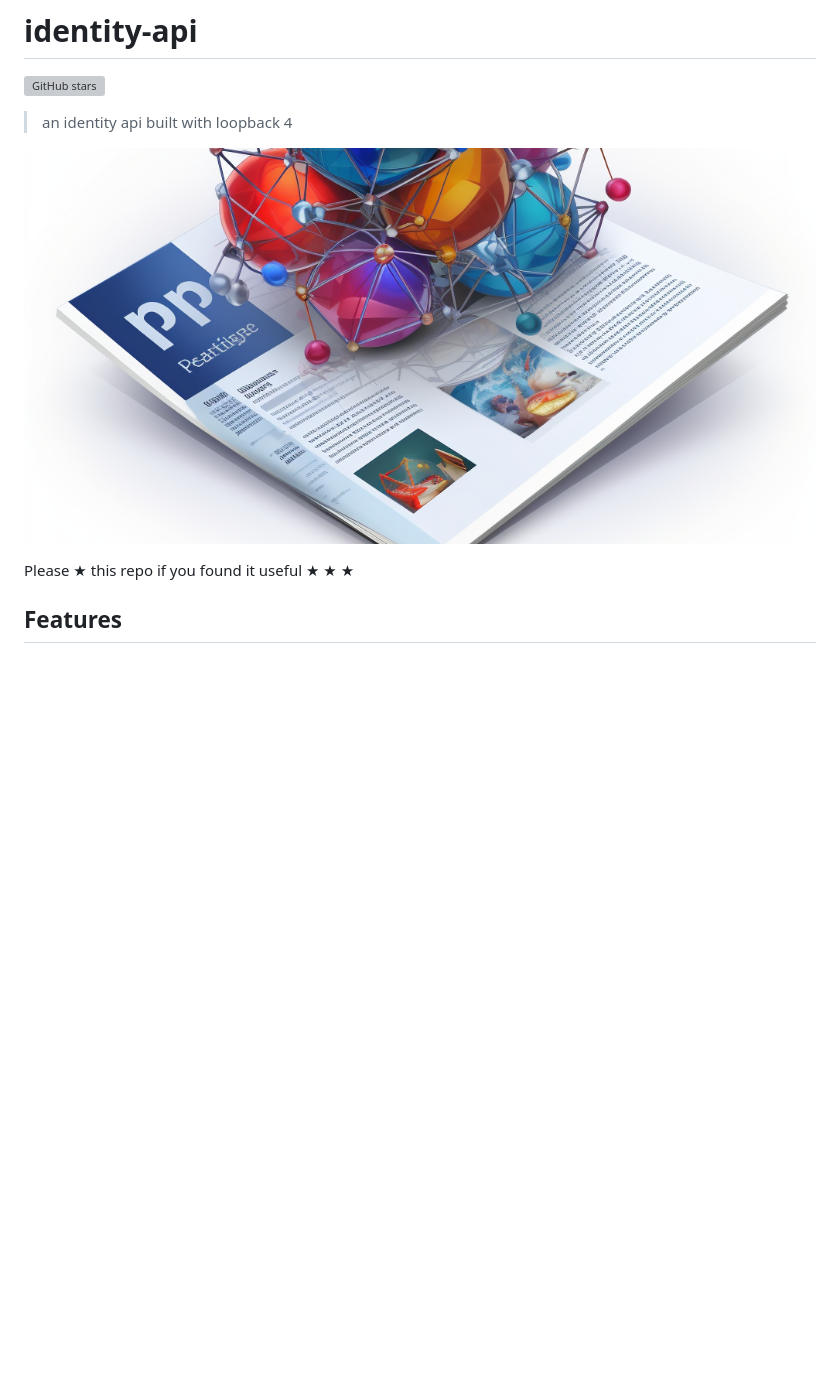
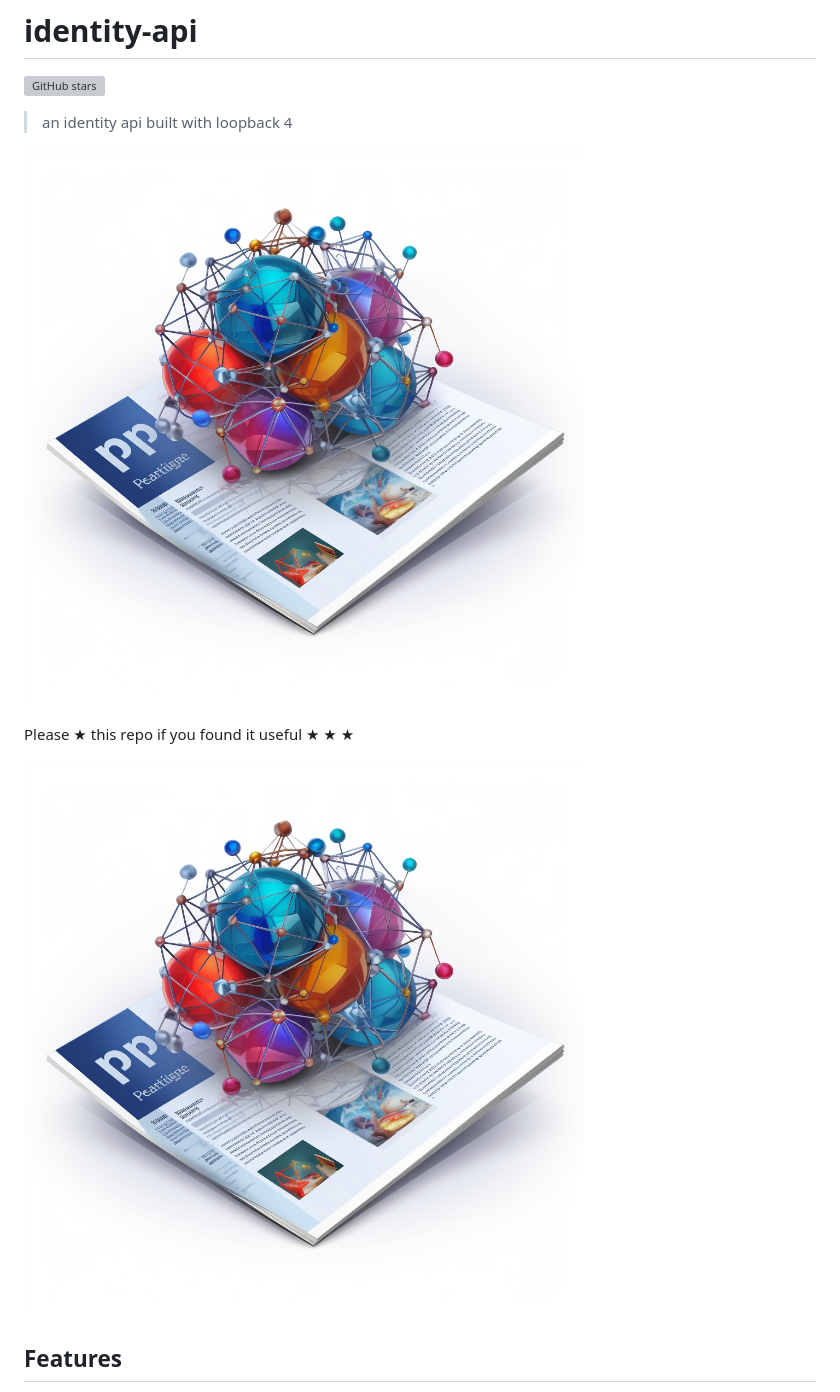
Before and after one commit to clayrisser/identity-api, a Markdown page: README.md, the part around the change. Drawn GitHub-style; pictures changed too: assets/identity-api.png; blank space fills up the shorter version; grey boxes are pictures that could not be loaded.

Commit message:
✨ feat: Add image for identity API
This commit adds the image "identity-api.png" to the assets folder. The image will be used in the documentation to illustrate the identity API.

```diff
--- a/README.md
+++ b/README.md
@@ -8,6 +8,7 @@
 
 Please ★ this repo if you found it useful ★ ★ ★
 
+![](assets/identity-api.png)
 
 ## Features
 
```
